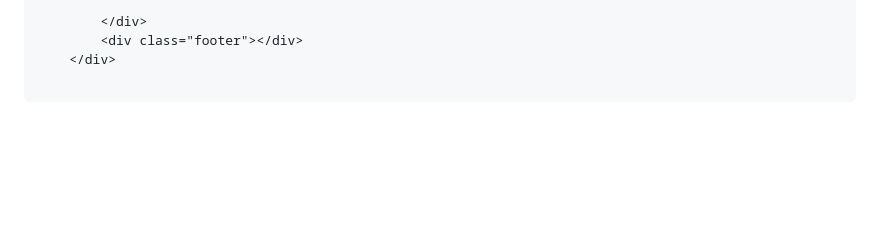
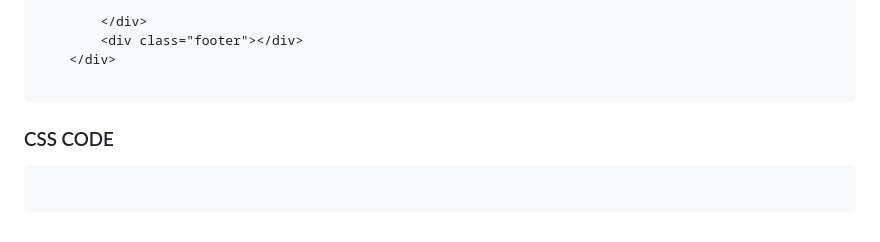
Before and after one commit to princekumarg/Full-statck-devlopment, a Markdown page: README.md, the part around the change. Drawn GitHub-style; blank space fills up the shorter version.

````diff
--- a/README.md
+++ b/README.md
@@ -35,3 +35,7 @@
     </div>
 
 ```
+### CSS CODE
+```
+
+```
````
